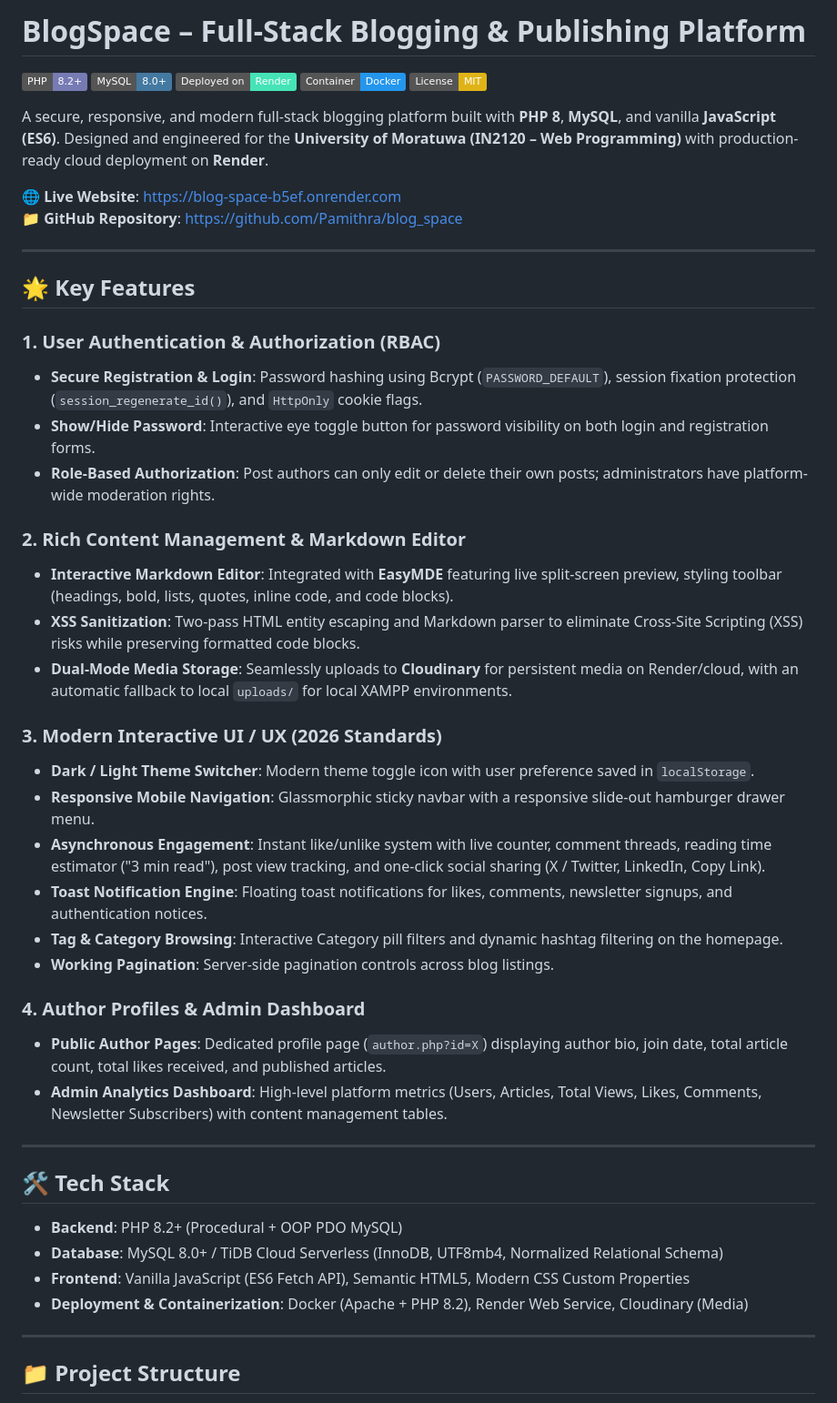
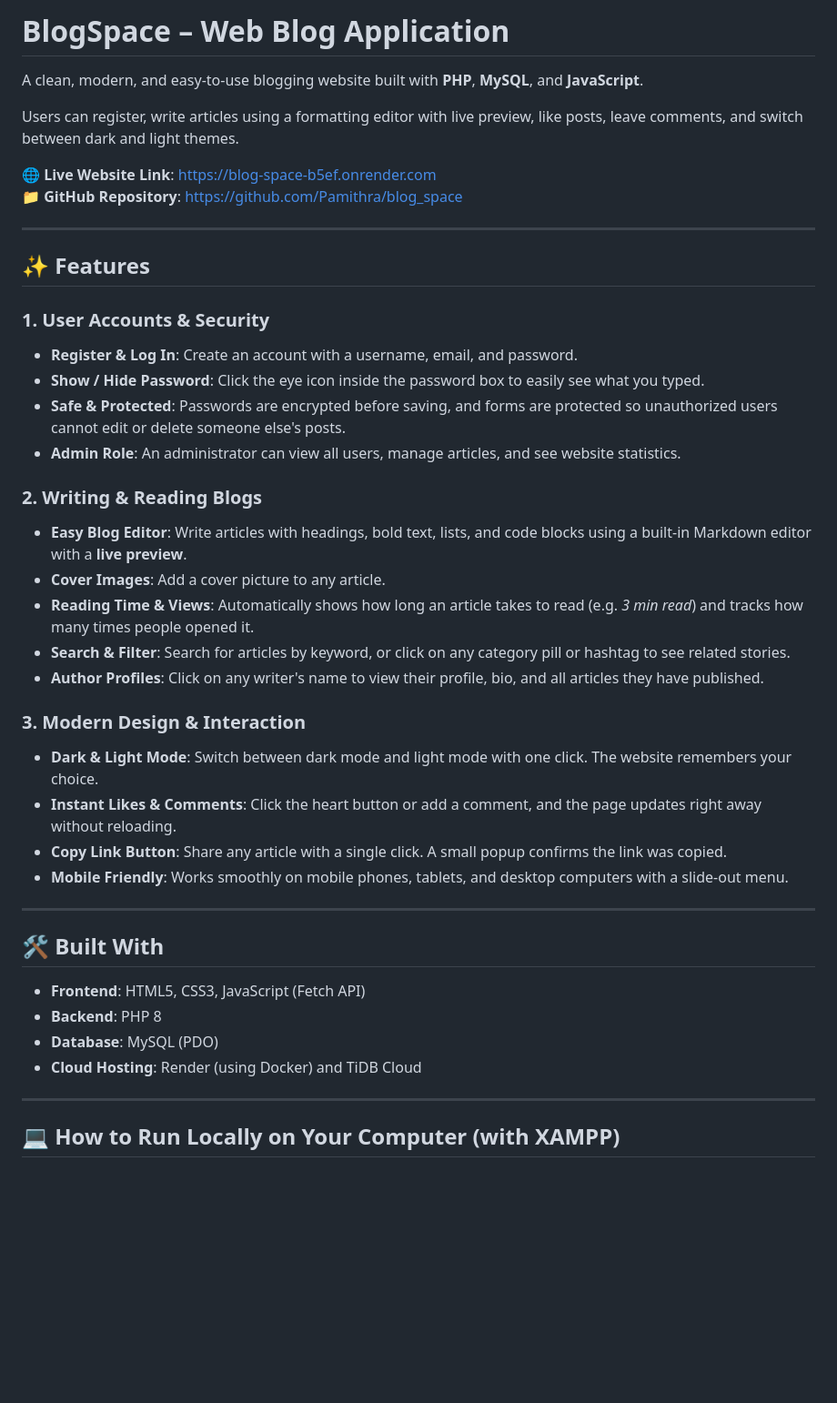
Before and after one commit to Pamithra/blog_space, a Markdown page: README.md, the part around one of its changes. Shown at 91% size. GitHub-like rendering; badges without logos; blank space fills up the shorter version.

Commit message:
docs: update README

```diff
--- a/README.md
+++ b/README.md
@@ -1,52 +1,45 @@
-# BlogSpace – Full-Stack Blogging & Publishing Platform
+# BlogSpace – Web Blog Application
 
-[![PHP Version](https://img.shields.io/badge/PHP-8.2+-777BB4?logo=php&logoColor=white)](https://www.php.net/)
-[![MySQL](https://img.shields.io/badge/MySQL-8.0+-4479A1?logo=mysql&logoColor=white)](https://www.mysql.com/)
-[![Render](https://img.shields.io/badge/Deployed_on-Render-46E3B7?logo=render&logoColor=white)](https://blog-space-b5ef.onrender.com)
-[![Docker](https://img.shields.io/badge/Container-Docker-2496ED?logo=docker&logoColor=white)](https://www.docker.com/)
-[![License: MIT](https://img.shields.io/badge/License-MIT-yellow.svg)](https://opensource.org/licenses/MIT)
+A clean, modern, and easy-to-use blogging website built with **PHP**, **MySQL**, and **JavaScript**.
 
-A secure, responsive, and modern full-stack blogging platform built with **PHP 8**, **MySQL**, and vanilla **JavaScript (ES6)**. Designed and engineered for the **University of Moratuwa (IN2120 – Web Programming)** with production-ready cloud deployment on **Render**.
+Users can register, write articles using a formatting editor with live preview, like posts, leave comments, and switch between dark and light themes.
 
-🌐 **Live Website**: [https://blog-space-b5ef.onrender.com](https://blog-space-b5ef.onrender.com)
+🌐 **Live Website Link**: [https://blog-space-b5ef.onrender.com](https://blog-space-b5ef.onrender.com)
 📁 **GitHub Repository**: [https://github.com/Pamithra/blog_space](https://github.com/Pamithra/blog_space)
 
 ---
 
-## 🌟 Key Features
+## ✨ Features
 
-### 1. User Authentication & Authorization (RBAC)
-* **Secure Registration & Login**: Password hashing using Bcrypt (`PASSWORD_DEFAULT`), session fixation protection (`session_regenerate_id()`), and `HttpOnly` cookie flags.
-* **Show/Hide Password**: Interactive eye toggle button for password visibility on both login and registration forms.
-* **Role-Based Authorization**: Post authors can only edit or delete their own posts; administrators have platform-wide moderation rights.
+### 1. User Accounts & Security
+* **Register & Log In**: Create an account with a username, email, and password.
+* **Show / Hide Password**: Click the eye icon inside the password box to easily see what you typed.
+* **Safe & Protected**: Passwords are encrypted before saving, and forms are protected so unauthorized users cannot edit or delete someone else's posts.
+* **Admin Role**: An administrator can view all users, manage articles, and see website statistics.
 
-### 2. Rich Content Management & Markdown Editor
-* **Interactive Markdown Editor**: Integrated with **EasyMDE** featuring live split-screen preview, styling toolbar (headings, bold, lists, quotes, inline code, and code blocks).
-* **XSS Sanitization**: Two-pass HTML entity escaping and Markdown parser to eliminate Cross-Site Scripting (XSS) risks while preserving formatted code blocks.
-* **Dual-Mode Media Storage**: Seamlessly uploads to **Cloudinary** for persistent media on Render/cloud, with an automatic fallback to local `uploads/` for local XAMPP environments.
+### 2. Writing & Reading Blogs
+* **Easy Blog Editor**: Write articles with headings, bold text, lists, and code blocks using a built-in Markdown editor with a **live preview**.
+* **Cover Images**: Add a cover picture to any article.
+* **Reading Time & Views**: Automatically shows how long an article takes to read (e.g. *3 min read*) and tracks how many times people opened it.
+* **Search & Filter**: Search for articles by keyword, or click on any category pill or hashtag to see related stories.
+* **Author Profiles**: Click on any writer's name to view their profile, bio, and all articles they have published.
 
-### 3. Modern Interactive UI / UX (2026 Standards)
-* **Dark / Light Theme Switcher**: Modern theme toggle icon with user preference saved in `localStorage`.
-* **Responsive Mobile Navigation**: Glassmorphic sticky navbar with a responsive slide-out hamburger drawer menu.
-* **Asynchronous Engagement**: Instant like/unlike system with live counter, comment threads, reading time estimator ("3 min read"), post view tracking, and one-click social sharing (X / Twitter, LinkedIn, Copy Link).
-* **Toast Notification Engine**: Floating toast notifications for likes, comments, newsletter signups, and authentication notices.
-* **Tag & Category Browsing**: Interactive Category pill filters and dynamic hashtag filtering on the homepage.
-* **Working Pagination**: Server-side pagination controls across blog listings.
-
-### 4. Author Profiles & Admin Dashboard
-* **Public Author Pages**: Dedicated profile page (`author.php?id=X`) displaying author bio, join date, total article count, total likes received, and published articles.
-* **Admin Analytics Dashboard**: High-level platform metrics (Users, Articles, Total Views, Likes, Comments, Newsletter Subscribers) with content management tables.
+### 3. Modern Design & Interaction
+* **Dark & Light Mode**: Switch between dark mode and light mode with one click. The website remembers your choice.
+* **Instant Likes & Comments**: Click the heart button or add a comment, and the page updates right away without reloading.
+* **Copy Link Button**: Share any article with a single click. A small popup confirms the link was copied.
+* **Mobile Friendly**: Works smoothly on mobile phones, tablets, and desktop computers with a slide-out menu.
 
 ---
 
-## 🛠️ Tech Stack
+## 🛠️ Built With
 
-* **Backend**: PHP 8.2+ (Procedural + OOP PDO MySQL)
-* **Database**: MySQL 8.0+ / TiDB Cloud Serverless (InnoDB, UTF8mb4, Normalized Relational Schema)
-* **Frontend**: Vanilla JavaScript (ES6 Fetch API), Semantic HTML5, Modern CSS Custom Properties
-* **Deployment & Containerization**: Docker (Apache + PHP 8.2), Render Web Service, Cloudinary (Media)
+* **Frontend**: HTML5, CSS3, JavaScript (Fetch API)
+* **Backend**: PHP 8
+* **Database**: MySQL (PDO)
+* **Cloud Hosting**: Render (using Docker) and TiDB Cloud
 
 ---
 
-## 📁 Project Structure
+## 💻 How to Run Locally on Your Computer (with XAMPP)
 
```
Also changed, not shown: other parts of README.md (+37 -82 lines).
